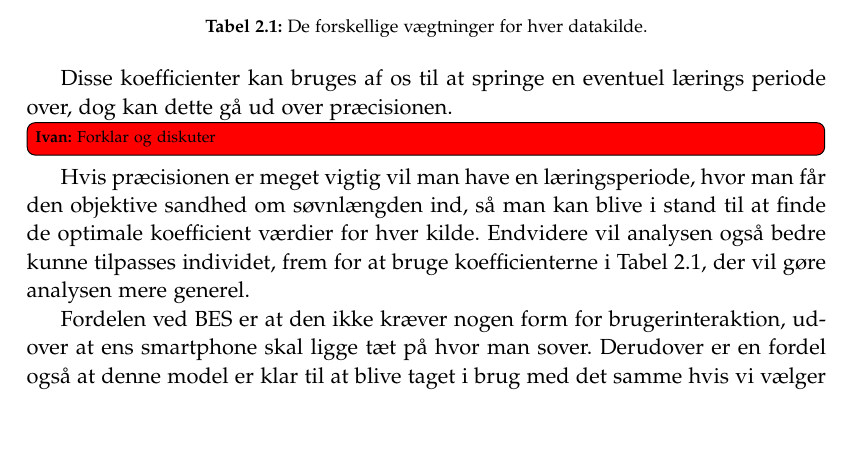
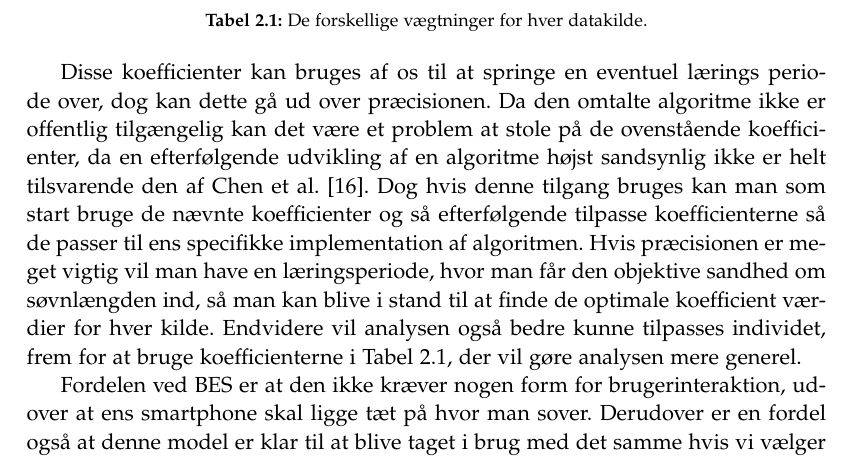
Before and after one commit to lgrave11/P8-Report, a LaTeX thesis (Report/master.tex, which reads Report/indhold/soevn/forskning.tex): part of page 13 of 46, cut so that both start at the same text, the shorter picture padded with empty space. Compiled offline with pdfLaTeX; a LaTeX package or settings file that is missing is left out.

Commit message:
diskussion af koefficienter

```diff
--- a/Report/indhold/soevn/forskning.tex
+++ b/Report/indhold/soevn/forskning.tex
@@ -97,7 +97,9 @@ Målinger fra disse datakilder skal vægtes forskelligt, og ud fra eksperimenter
 \label{tab:vaegtninger}
 \end{table}
 
-Disse koefficienter kan bruges af os til at springe en eventuel lærings periode over, dog kan dette gå ud over præcisionen. \ivan{Forklar og diskuter}
+Disse koefficienter kan bruges af os til at springe en eventuel lærings periode over, dog kan dette gå ud over præcisionen.
+Da den omtalte algoritme ikke er offentlig tilgængelig kan det være et problem at stole på de ovenstående koefficienter, da en efterfølgende udvikling af en algoritme højst sandsynlig ikke er helt tilsvarende den af \citet{6563918}.
+Dog hvis denne tilgang bruges kan man som start bruge de nævnte koefficienter og så efterfølgende tilpasse koefficienterne så de passer til ens specifikke implementation af algoritmen.
 Hvis præcisionen er meget vigtig vil man have en læringsperiode, hvor man får den objektive sandhed om søvnlængden ind, så man kan blive i stand til at finde de optimale koefficient værdier for hver kilde.
 Endvidere vil analysen også bedre kunne tilpasses individet, frem for at bruge koefficienterne i \cref{tab:vaegtninger}, der vil gøre analysen mere generel.
 
```
